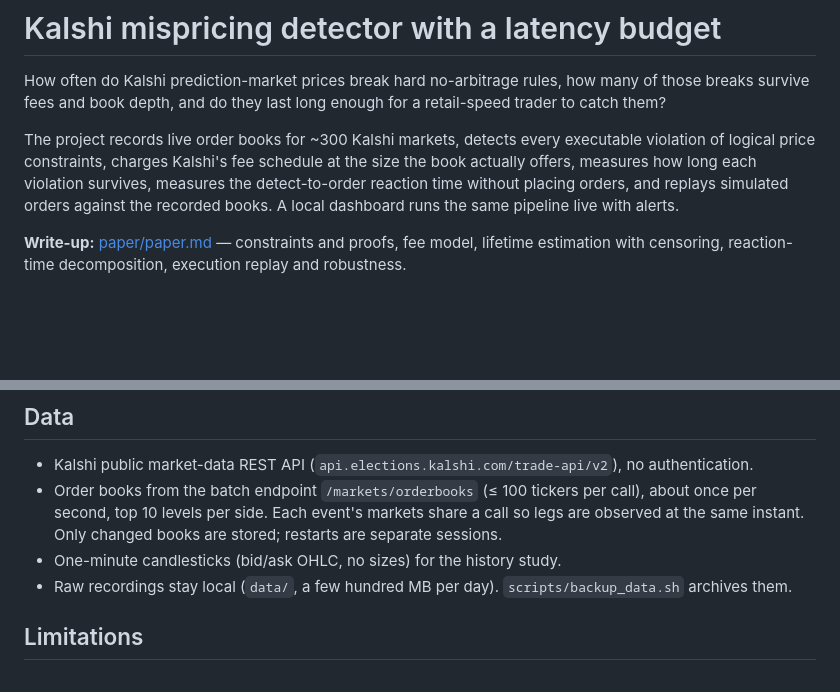
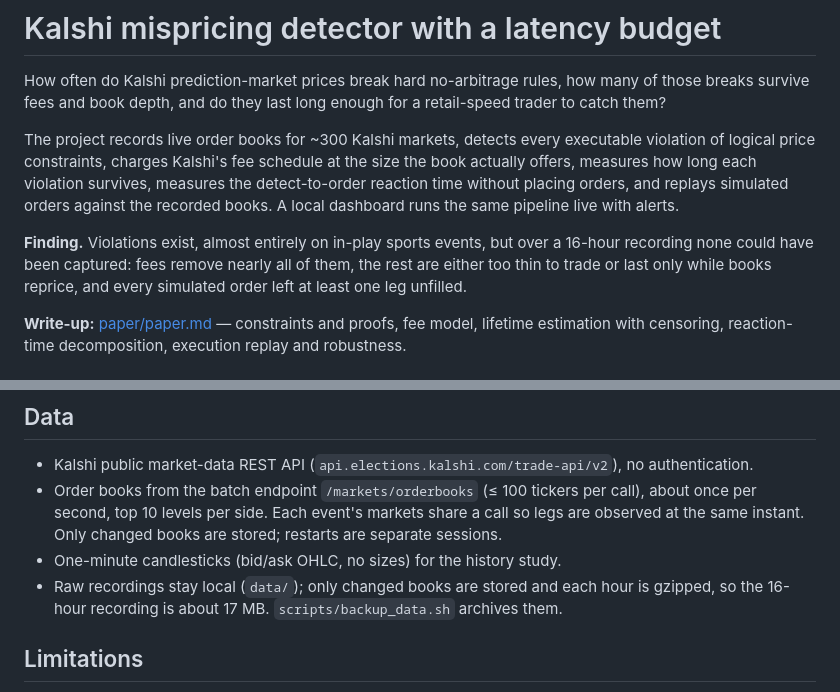
Before and after one commit to ryzhokhin/kalshi-mispricing-latency, a Markdown page: README.md, 2 parts joined by grey strips. Rendered like a GitHub page; blank space fills up the shorter version.

```diff
--- a/README.md
+++ b/README.md
@@ -4,6 +4,8 @@ How often do Kalshi prediction-market prices break hard no-arbitrage rules, how
 
 The project records live order books for ~300 Kalshi markets, detects every executable violation of logical price constraints, charges Kalshi's fee schedule at the size the book actually offers, measures how long each violation survives, measures the detect-to-order reaction time without placing orders, and replays simulated orders against the recorded books. A local dashboard runs the same pipeline live with alerts.
 
+**Finding.** Violations exist, almost entirely on in-play sports events, but over a 16-hour recording none could have been captured: fees remove nearly all of them, the rest are either too thin to trade or last only while books reprice, and every simulated order left at least one leg unfilled.
+
 **Write-up:** [paper/paper.md](paper/paper.md) — constraints and proofs, fee model, lifetime estimation with censoring, reaction-time decomposition, execution replay and robustness.
 
 ## Results
@@ -70,7 +72,7 @@ On start the dashboard replays the recording so far (a few seconds per hour of d
 - Kalshi public market-data REST API (`api.elections.kalshi.com/trade-api/v2`), no authentication.
 - Order books from the batch endpoint `/markets/orderbooks` (≤ 100 tickers per call), about once per second, top 10 levels per side. Each event's markets share a call so legs are observed at the same instant. Only changed books are stored; restarts are separate sessions.
 - One-minute candlesticks (bid/ask OHLC, no sizes) for the history study.
-- Raw recordings stay local (`data/`, a few hundred MB per day). `scripts/backup_data.sh` archives them.
+- Raw recordings stay local (`data/`); only changed books are stored and each hour is gzipped, so the 16-hour recording is about 17 MB. `scripts/backup_data.sh` archives them.
 
 ## Limitations
 
```
Also changed, not shown: other parts of README.md (+6 -6 lines), paper/paper.md (+37 -29 lines), results/history/results.md (+1 -1 lines), results/history/lifetimes_all.png, results/history/lifetimes_filtered.png, 8 other files.
